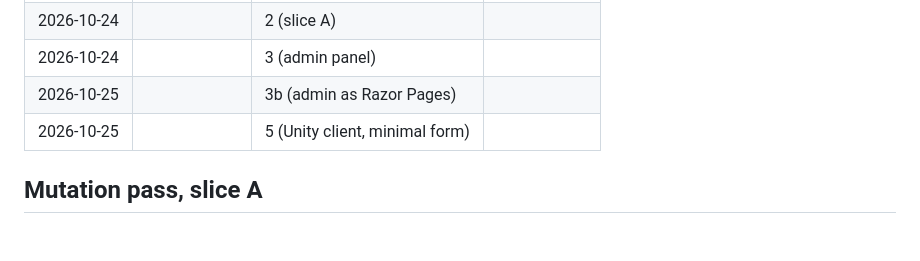
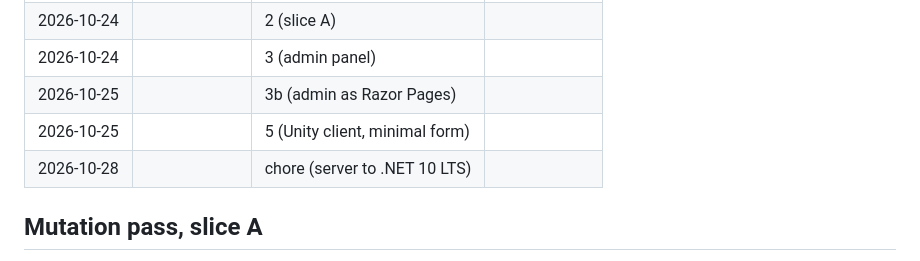
Before and after one commit to ASurzhenko/JournalStack, a Markdown page: docs/PROGRESS.md, the part around the change. Rendered like a GitHub page; blank space fills up the shorter version.

```diff
--- a/docs/PROGRESS.md
+++ b/docs/PROGRESS.md
@@ -36,6 +36,7 @@ One line per session: date, focused minutes, slot, minutes to get started again.
 | 2026-10-24 | | 3 (admin panel) | |
 | 2026-10-25 | | 3b (admin as Razor Pages) | |
 | 2026-10-25 | | 5 (Unity client, minimal form) | |
+| 2026-10-28 | | chore (server to .NET 10 LTS) | |
 
 ## Mutation pass, slice A
 
```
Also changed, not shown: DECISIONS.md (+12 -2 lines).
